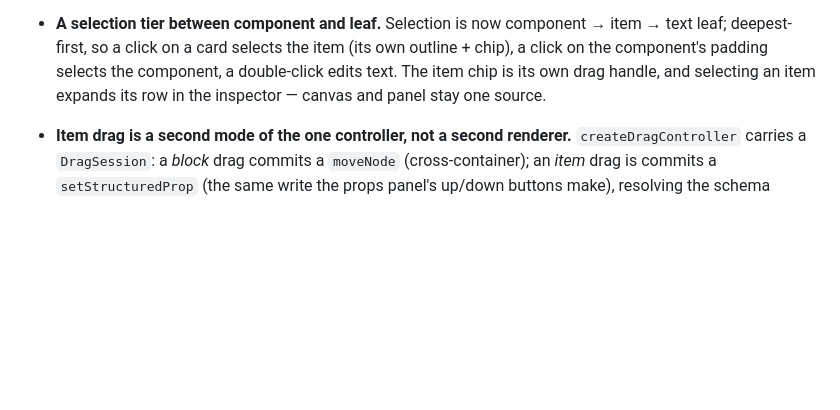
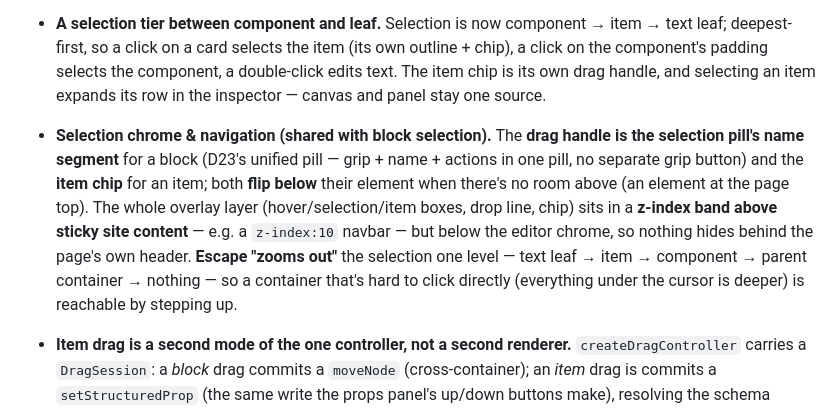
Before and after one commit to mde-pach/noCMS, a Markdown page: DECISIONS.md, the part around the change. Drawn GitHub-style; blank space fills up the shorter version.

Commit message:
docs(decisions): record selection chrome + Escape zoom-out under D24
Capture the session UX behaviors that were only in commit messages, accurate to
the current unified pill (D23): the drag handle is the pill's name segment for a
block / the item chip for an item, both flip below when there's no room above;
the overlay layer sits in a z-index band above sticky site content; and Escape
"zooms out" the selection one level (text -> item -> component -> container).

Co-Authored-By: Claude Opus 4.8 <noreply@anthropic.com>

```diff
--- a/DECISIONS.md
+++ b/DECISIONS.md
@@ -1237,6 +1237,16 @@ edits the array directly. Reaffirms invariants #1 and #10; builds on the content
   component's padding selects the component, a double-click edits text. The item chip is its own drag
   handle, and selecting an item expands its row in the inspector — canvas and panel stay one source.
 
+- **Selection chrome & navigation (shared with block selection).** The **drag handle is the
+  selection pill's name segment** for a block (D23's unified pill — grip + name + actions in one
+  pill, no separate grip button) and the **item chip** for an item; both **flip below** their
+  element when there's no room above (an element at the page top). The whole overlay layer
+  (hover/selection/item boxes, drop line, chip) sits in a **z-index band above sticky site content**
+  — e.g. a `z-index:10` navbar — but below the editor chrome, so nothing hides behind the page's own
+  header. **Escape "zooms out"** the selection one level — text leaf → item → component → parent
+  container → nothing — so a container that's hard to click directly (everything under the cursor is
+  deeper) is reachable by stepping up.
+
 - **Item drag is a second mode of the one controller, not a second renderer.** `createDragController`
   carries a `DragSession`: a *block* drag commits a `moveNode` (cross-container); an *item* drag is
   commits a `setStructuredProp` (the same write the props panel's up/down buttons make), resolving
```
